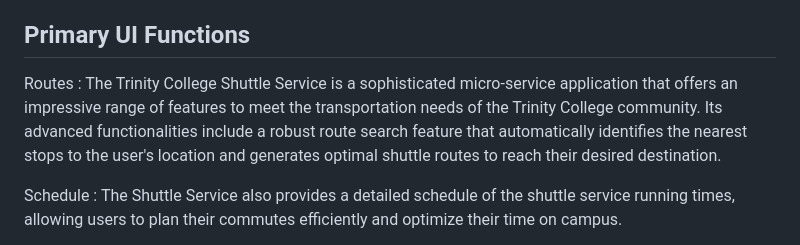
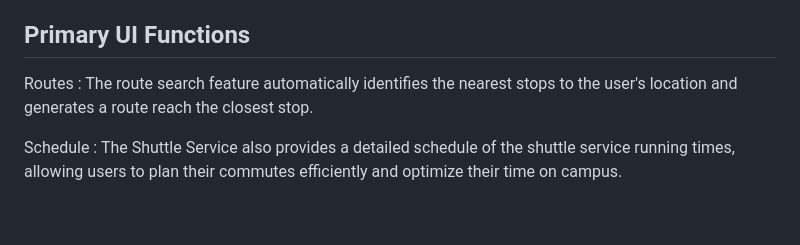
Before and after one commit to aritrasaha18/shuttle-service-kata-project, a Markdown page: README.md, the part around the change. GitHub-like rendering; blank space fills up the shorter version.

```diff
--- a/README.md
+++ b/README.md
@@ -15,7 +15,7 @@ In essence, the Trinity College Shuttle Service represents a shining example of
 
 ## Primary UI Functions
 
-Routes : The Trinity College Shuttle Service is a sophisticated micro-service application that offers an impressive range of features to meet the transportation needs of the Trinity College community. Its advanced functionalities include a robust route search feature that automatically identifies the nearest stops to the user's location and generates optimal shuttle routes to reach their desired destination.
+Routes : The route search feature automatically identifies the nearest stops to the user's location and generates a route reach the closest stop.
 
 Schedule : The Shuttle Service also provides a detailed schedule of the shuttle service running times, allowing users to plan their commutes efficiently and optimize their time on campus.
 
```
